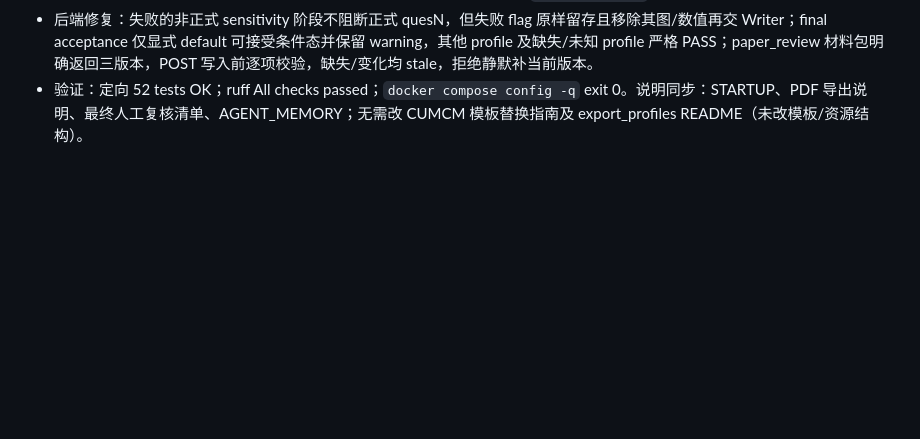
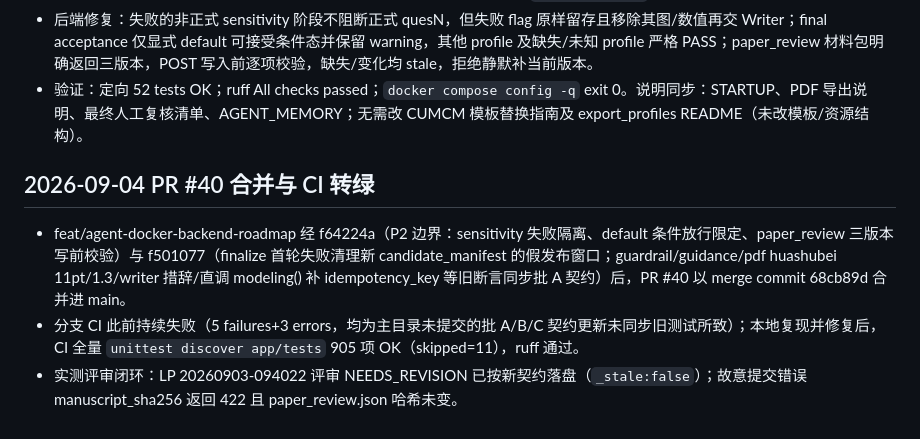
Before and after one commit to john0123412/MathModelAgent, a Markdown page: docs/memory/2026-09.md, the part around the change. Drawn GitHub-style; blank space fills up the shorter version.

Commit message:
docs: 记忆同步——PR #40 合并 68cb89d 与 CI 905 项转绿记录

```diff
--- a/docs/memory/2026-09.md
+++ b/docs/memory/2026-09.md
@@ -122,3 +122,9 @@ MATCH、快照 34 文件完好）。评审"聚合近似"扣分项如实保留在
 - PDF 实际 50 页。人工抽查页 1/2/9/10：摘要后残留生成用自检清单并独占第 2 页；正文 5.2 把原最优点误写为 `(33.33,33.33)`，与冻结值 `(40,20)` 矛盾；`16.67×10` 被写成 `166.70`，精确值应为 `166.666...`；PDF 表格中 LaTeX 计算口径发生断行/源码样式泄露。当前产物技术可交付但论文六维评审应判 `NEEDS_REVISION`，不可标正式提交。
 - 后端修复：失败的非正式 sensitivity 阶段不阻断正式 quesN，但失败 flag 原样留存且移除其图/数值再交 Writer；final acceptance 仅显式 default 可接受条件态并保留 warning，其他 profile 及缺失/未知 profile 严格 PASS；paper_review 材料包明确返回三版本，POST 写入前逐项校验，缺失/变化均 stale，拒绝静默补当前版本。
 - 验证：定向 52 tests OK；ruff All checks passed；`docker compose config -q` exit 0。说明同步：STARTUP、PDF 导出说明、最终人工复核清单、AGENT_MEMORY；无需改 CUMCM 模板替换指南及 export_profiles README（未改模板/资源结构）。
+
+## 2026-09-04 PR #40 合并与 CI 转绿
+
+- feat/agent-docker-backend-roadmap 经 f64224a（P2 边界：sensitivity 失败隔离、default 条件放行限定、paper_review 三版本写前校验）与 f501077（finalize 首轮失败清理新 candidate_manifest 的假发布窗口；guardrail/guidance/pdf huashubei 11pt/1.3/writer 措辞/直调 modeling() 补 idempotency_key 等旧断言同步批 A 契约）后，PR #40 以 merge commit 68cb89d 合并进 main。
+- 分支 CI 此前持续失败（5 failures+3 errors，均为主目录未提交的批 A/B/C 契约更新未同步旧测试所致）；本地复现并修复后，CI 全量 `unittest discover app/tests` 905 项 OK（skipped=11），ruff 通过。
+- 实测评审闭环：LP 20260903-094022 评审 NEEDS_REVISION 已按新契约落盘（`_stale:false`）；故意提交错误 manuscript_sha256 返回 422 且 paper_review.json 哈希未变。
```
Also changed, not shown: AGENT_MEMORY.md (+1 -1 lines).
